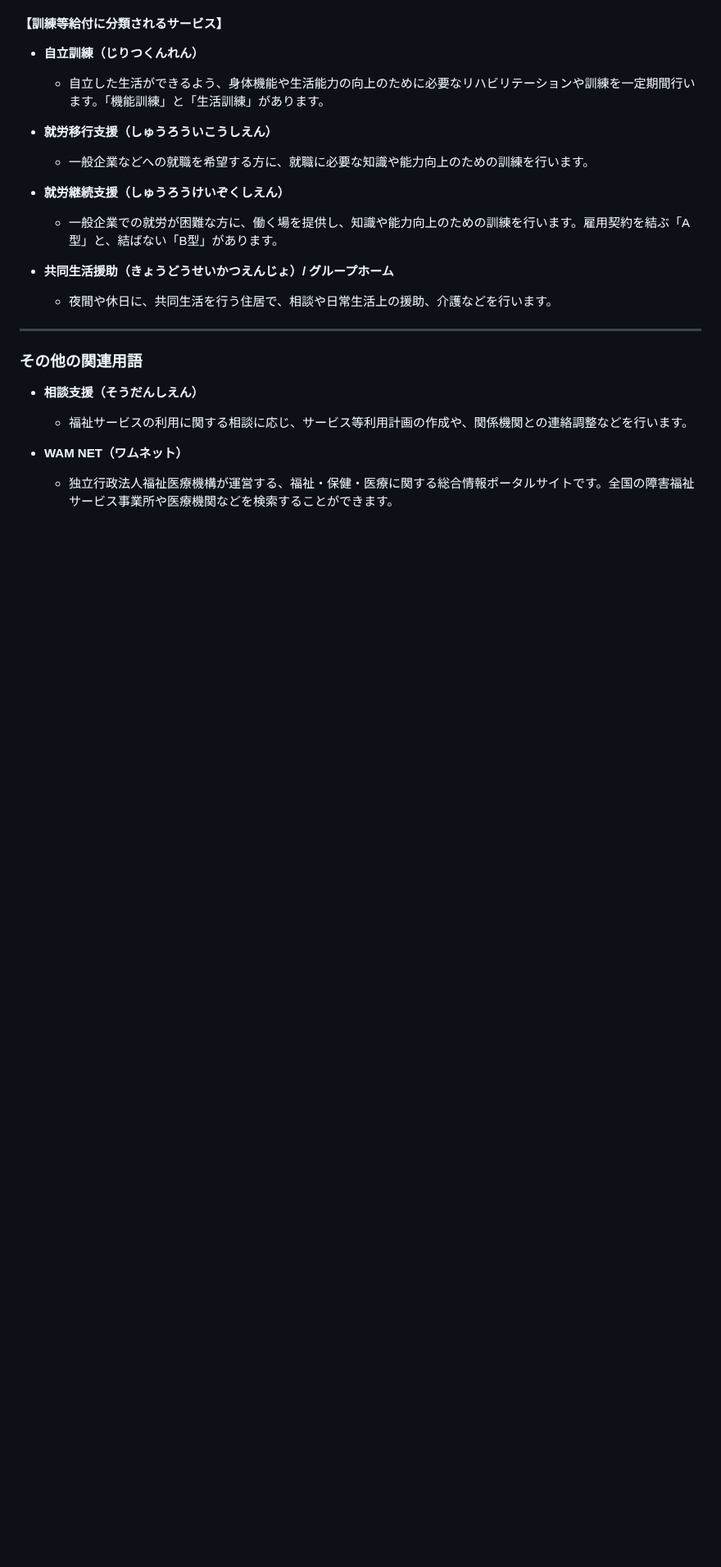
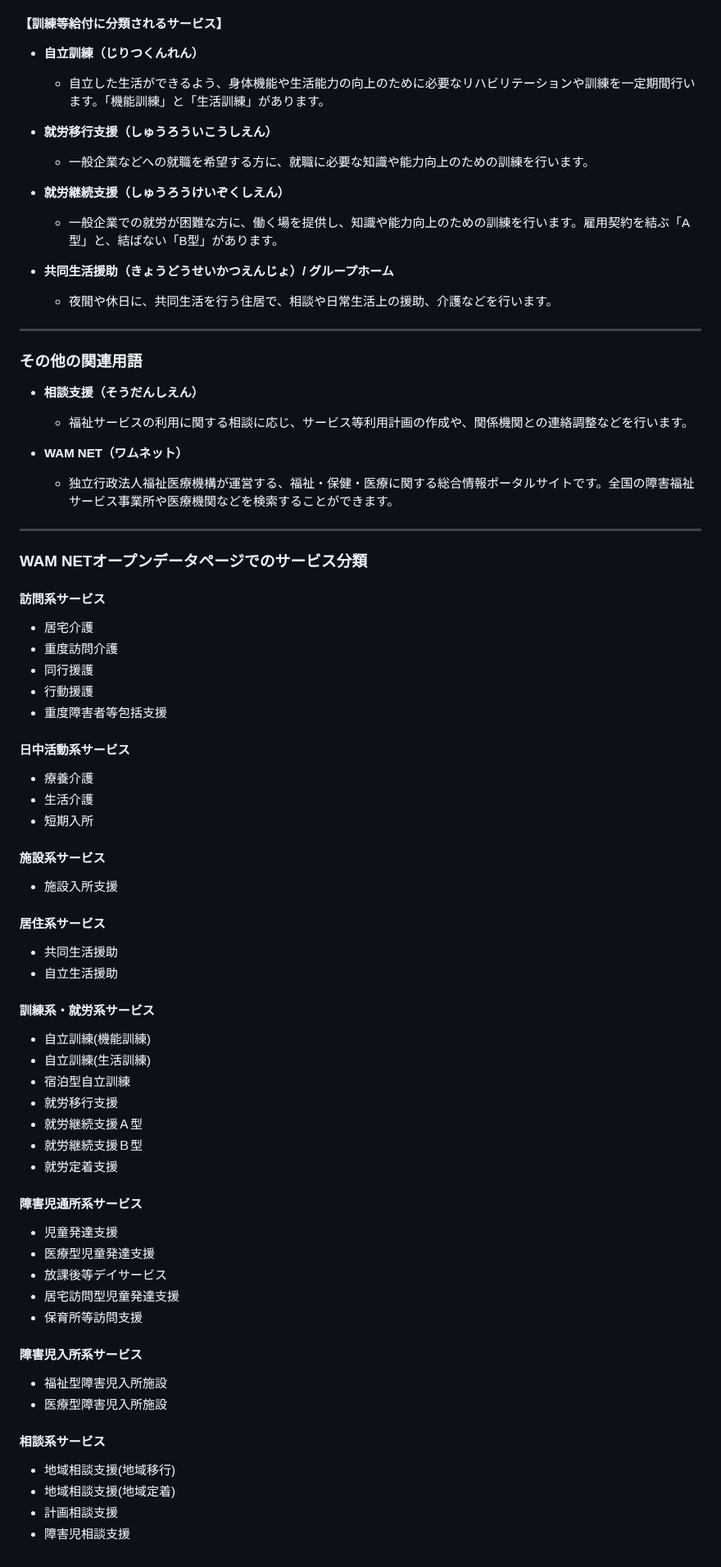
Before and after one commit to puklipo/service-guide, a Markdown page: resources/articles/glossary.md, the part around the change. Shown at 82% size. Drawn GitHub-style; blank space fills up the shorter version.

```diff
--- a/resources/articles/glossary.md
+++ b/resources/articles/glossary.md
@@ -73,3 +73,51 @@
 
 - **WAM NET（ワムネット）**
   - 独立行政法人福祉医療機構が運営する、福祉・保健・医療に関する総合情報ポータルサイトです。全国の障害福祉サービス事業所や医療機関などを検索することができます。
+
+---
+
+### WAM NETオープンデータページでのサービス分類
+#### 訪問系サービス
+- 居宅介護
+- 重度訪問介護
+- 同行援護
+- 行動援護
+- 重度障害者等包括支援
+
+#### 日中活動系サービス
+- 療養介護
+- 生活介護
+- 短期入所
+
+#### 施設系サービス
+- 施設入所支援
+
+#### 居住系サービス
+- 共同生活援助
+- 自立生活援助
+
+#### 訓練系・就労系サービス
+- 自立訓練(機能訓練)
+- 自立訓練(生活訓練)
+- 宿泊型自立訓練
+- 就労移行支援
+- 就労継続支援Ａ型
+- 就労継続支援Ｂ型
+- 就労定着支援
+
+#### 障害児通所系サービス
+- 児童発達支援
+- 医療型児童発達支援
+- 放課後等デイサービス
+- 居宅訪問型児童発達支援
+- 保育所等訪問支援
+
+#### 障害児入所系サービス
+- 福祉型障害児入所施設
+- 医療型障害児入所施設
+
+#### 相談系サービス
+- 地域相談支援(地域移行)
+- 地域相談支援(地域定着)
+- 計画相談支援
+- 障害児相談支援
```
